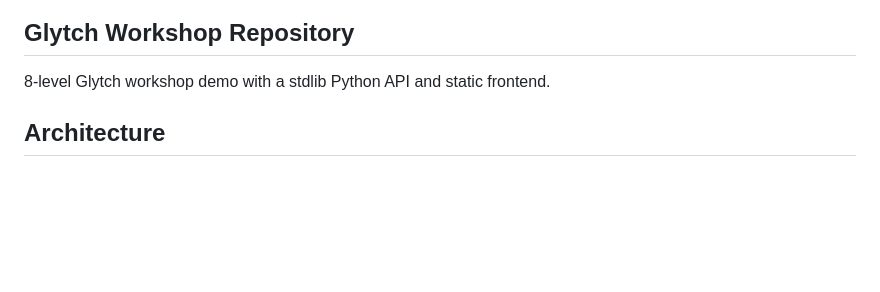
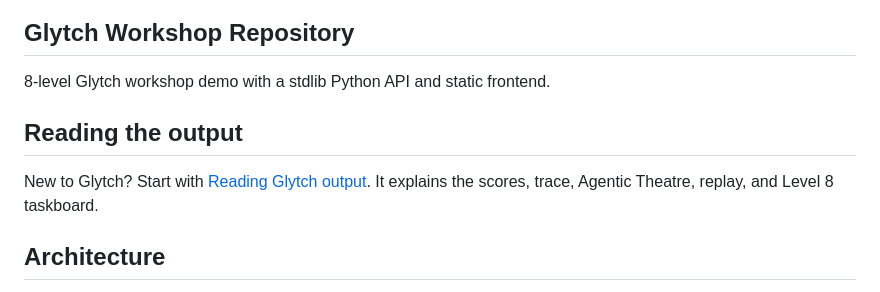
Before and after one commit to whiteyoh/ron-newman, a Markdown page: README.md, the part around the change. Rendered like a GitHub page; blank space fills up the shorter version.

Commit message:
Add user guide for reading Glytch output

```diff
--- a/README.md
+++ b/README.md
@@ -6,6 +6,10 @@ Glytch has two lenses: AI capability patterns and agentic workflow maturity.
 
 8-level Glytch workshop demo with a stdlib Python API and static frontend.
 
+
+## Reading the output
+
+New to Glytch? Start with [Reading Glytch output](docs/READING_GLYTCH_OUTPUT.md). It explains the scores, trace, Agentic Theatre, replay, and Level 8 taskboard.
 
 ## Architecture
 
```
Also changed, not shown: docs/READING_GLYTCH_OUTPUT.md (added, +171 -0 lines).
